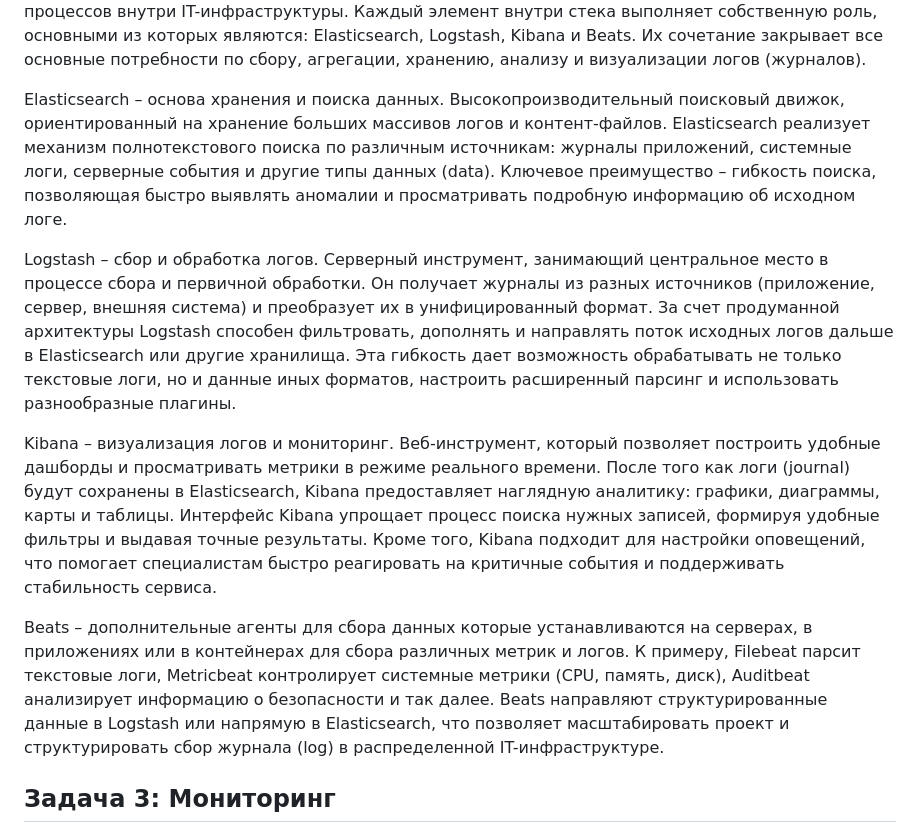
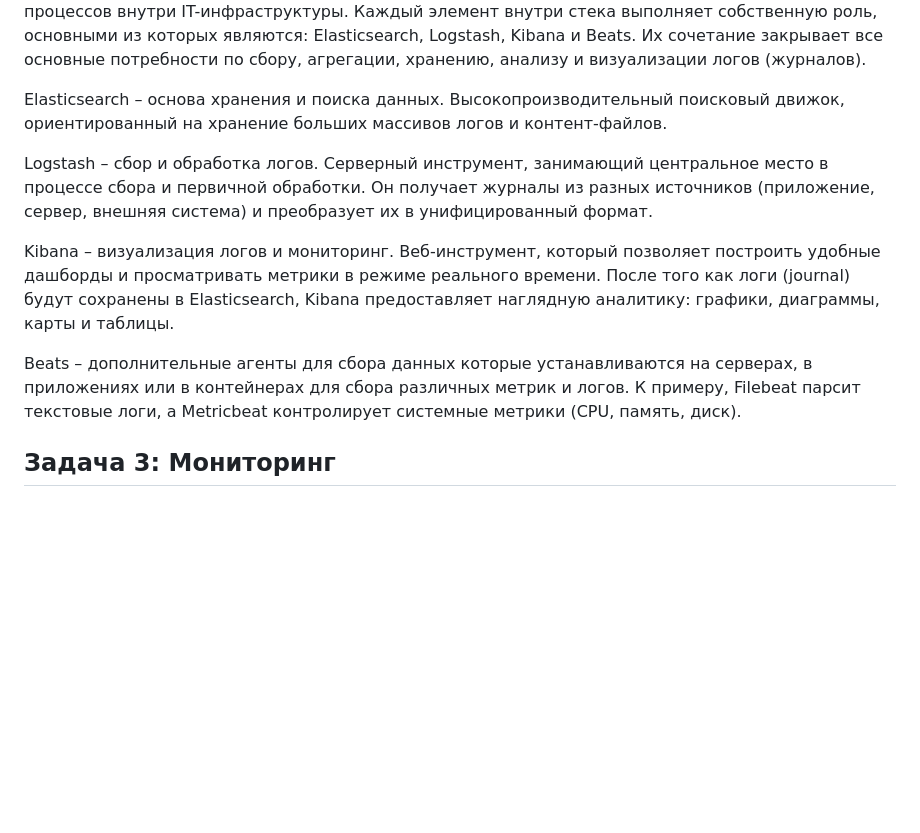
Before and after one commit to vladislav-arzybov/HOMEWORK, a Markdown page: 20_Microservices/03_Mikroservisy_podhody.md, the part around the change. GitHub-like rendering; blank space fills up the shorter version.

```diff
--- a/20_Microservices/03_Mikroservisy_podhody.md
+++ b/20_Microservices/03_Mikroservisy_podhody.md
@@ -52,13 +52,13 @@
 
 Под указанные выше требования хорошо подойдет решение в виде ELK. Стек ELK – это универсальный набор инструментов для сбора, хранения, обработки и анализа логов, который широко применяется в корпоративных информационных системах. Он оптимизирует работу с данными, упрощает поиск проблем в приложениях и способствует более глубокому пониманию процессов внутри IT-инфраструктуры. Каждый элемент внутри стека выполняет собственную роль, основными из которых являются: Elasticsearch, Logstash, Kibana и Beats. Их сочетание закрывает все основные потребности по сбору, агрегации, хранению, анализу и визуализации логов (журналов).
 
-Elasticsearch – основа хранения и поиска данных. Высокопроизводительный поисковый движок, ориентированный на хранение больших массивов логов и контент-файлов. Elasticsearch реализует механизм полнотекстового поиска по различным источникам: журналы приложений, системные логи, серверные события и другие типы данных (data). Ключевое преимущество – гибкость поиска, позволяющая быстро выявлять аномалии и просматривать подробную информацию об исходном логе.
+Elasticsearch – основа хранения и поиска данных. Высокопроизводительный поисковый движок, ориентированный на хранение больших массивов логов и контент-файлов.
 
-Logstash – сбор и обработка логов. Серверный инструмент, занимающий центральное место в процессе сбора и первичной обработки. Он получает журналы из разных источников (приложение, сервер, внешняя система) и преобразует их в унифицированный формат. За счет продуманной архитектуры Logstash способен фильтровать, дополнять и направлять поток исходных логов дальше в Elasticsearch или другие хранилища. Эта гибкость дает возможность обрабатывать не только текстовые логи, но и данные иных форматов, настроить расширенный парсинг и использовать разнообразные плагины.
+Logstash – сбор и обработка логов. Серверный инструмент, занимающий центральное место в процессе сбора и первичной обработки. Он получает журналы из разных источников (приложение, сервер, внешняя система) и преобразует их в унифицированный формат.
 
-Kibana – визуализация логов и мониторинг. Веб-инструмент, который позволяет построить удобные дашборды и просматривать метрики в режиме реального времени. После того как логи (journal) будут сохранены в Elasticsearch, Kibana предоставляет наглядную аналитику: графики, диаграммы, карты и таблицы. Интерфейс Kibana упрощает процесс поиска нужных записей, формируя удобные фильтры и выдавая точные результаты. Кроме того, Kibana подходит для настройки оповещений, что помогает специалистам быстро реагировать на критичные события и поддерживать стабильность сервиса.
+Kibana – визуализация логов и мониторинг. Веб-инструмент, который позволяет построить удобные дашборды и просматривать метрики в режиме реального времени. После того как логи (journal) будут сохранены в Elasticsearch, Kibana предоставляет наглядную аналитику: графики, диаграммы, карты и таблицы.
 
-Beats – дополнительные агенты для сбора данных которые устанавливаются на серверах, в приложениях или в контейнерах для сбора различных метрик и логов. К примеру, Filebeat парсит текстовые логи, Metricbeat контролирует системные метрики (CPU, память, диск), Auditbeat анализирует информацию о безопасности и так далее. Beats направляют структурированные данные в Logstash или напрямую в Elasticsearch, что позволяет масштабировать проект и структурировать сбор журнала (log) в распределенной IT-инфраструктуре.
+Beats – дополнительные агенты для сбора данных которые устанавливаются на серверах, в приложениях или в контейнерах для сбора различных метрик и логов. К примеру, Filebeat парсит текстовые логи, а Metricbeat контролирует системные метрики (CPU, память, диск).
 
 
 ## Задача 3: Мониторинг
```
